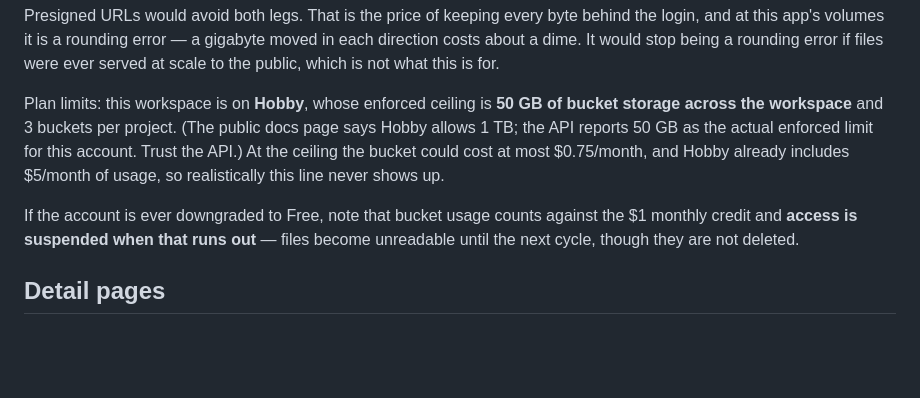
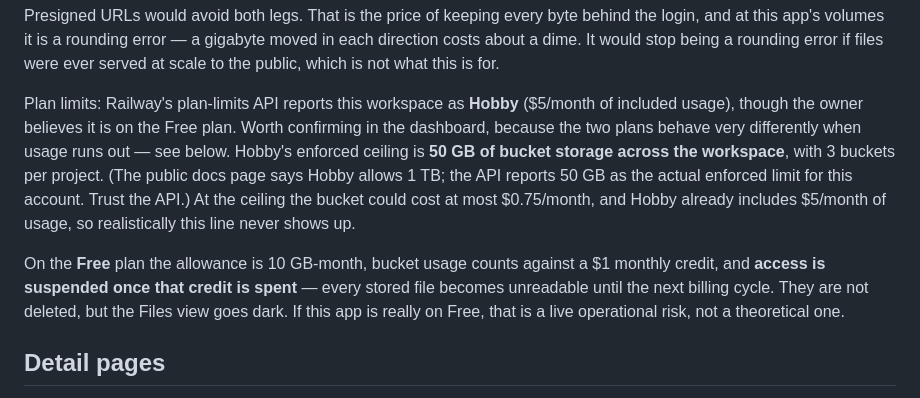
Before and after one commit to YMEHIO78/testrepositoryclaudecode, a Markdown page: README.md, the part around the change. Rendered like a GitHub page; blank space fills up the shorter version.

Commit message:
Flag the plan discrepancy and what Free-tier suspension would mean
Railway's API reports this workspace as Hobby; the owner believes it is
on Free. The distinction matters: on Free, bucket access is suspended
once the $1 credit is spent and every stored file becomes unreadable
until the next cycle. Worth confirming rather than assuming.

Co-Authored-By: Claude Opus 5 <noreply@anthropic.com>

```diff
--- a/README.md
+++ b/README.md
@@ -255,17 +255,21 @@ a gigabyte moved in each direction costs about a dime. It would stop being
 a rounding error if files were ever served at scale to the public, which
 is not what this is for.
 
-Plan limits: this workspace is on **Hobby**, whose enforced ceiling is
-**50 GB of bucket storage across the workspace** and 3 buckets per
-project. (The public docs page says Hobby allows 1 TB; the API reports 50
+Plan limits: Railway's plan-limits API reports this workspace as **Hobby**
+($5/month of included usage), though the owner believes it is on the Free
+plan. Worth confirming in the dashboard, because the two plans behave
+very differently when usage runs out — see below. Hobby's enforced
+ceiling is **50 GB of bucket storage across the workspace**, with 3
+buckets per project. (The public docs page says Hobby allows 1 TB; the API reports 50
 GB as the actual enforced limit for this account. Trust the API.) At the
 ceiling the bucket could cost at most $0.75/month, and Hobby already
 includes $5/month of usage, so realistically this line never shows up.
 
-If the account is ever downgraded to Free, note that bucket usage counts
-against the $1 monthly credit and **access is suspended when that runs
-out** — files become unreadable until the next cycle, though they are not
-deleted.
+On the **Free** plan the allowance is 10 GB-month, bucket usage counts
+against a $1 monthly credit, and **access is suspended once that credit is
+spent** — every stored file becomes unreadable until the next billing
+cycle. They are not deleted, but the Files view goes dark. If this app is
+really on Free, that is a live operational risk, not a theoretical one.
 
 ## Detail pages
 
```
